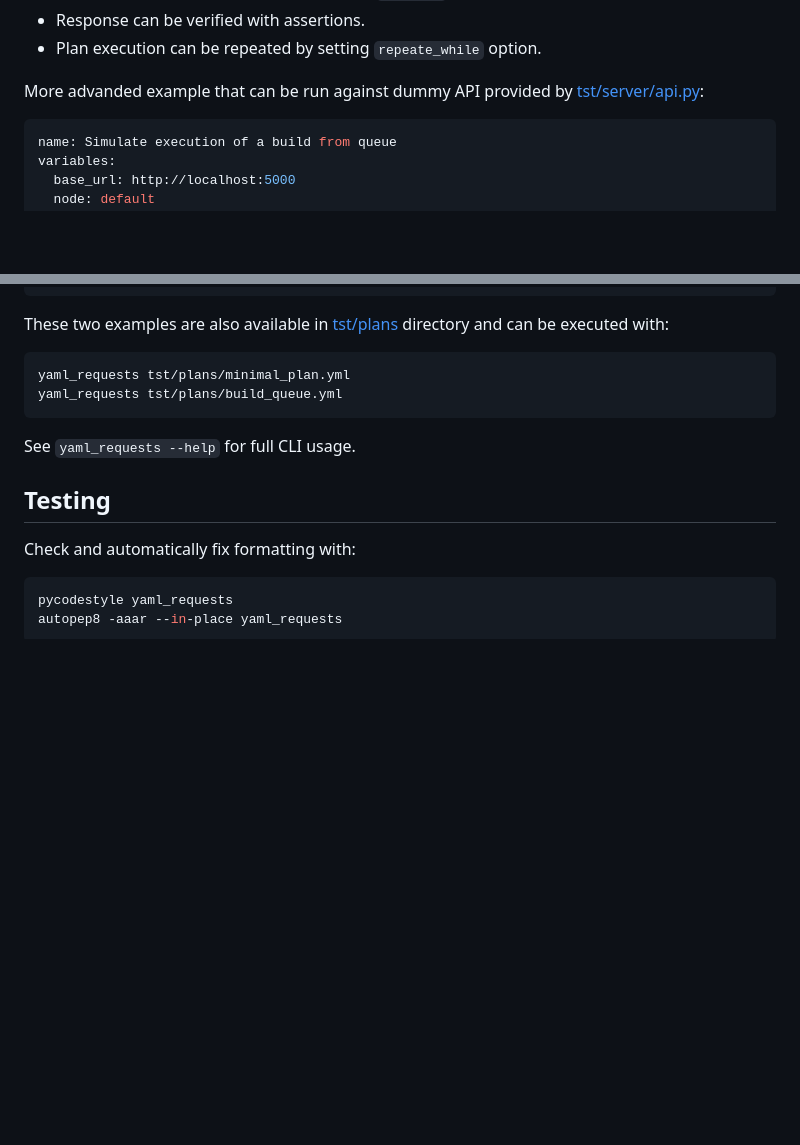
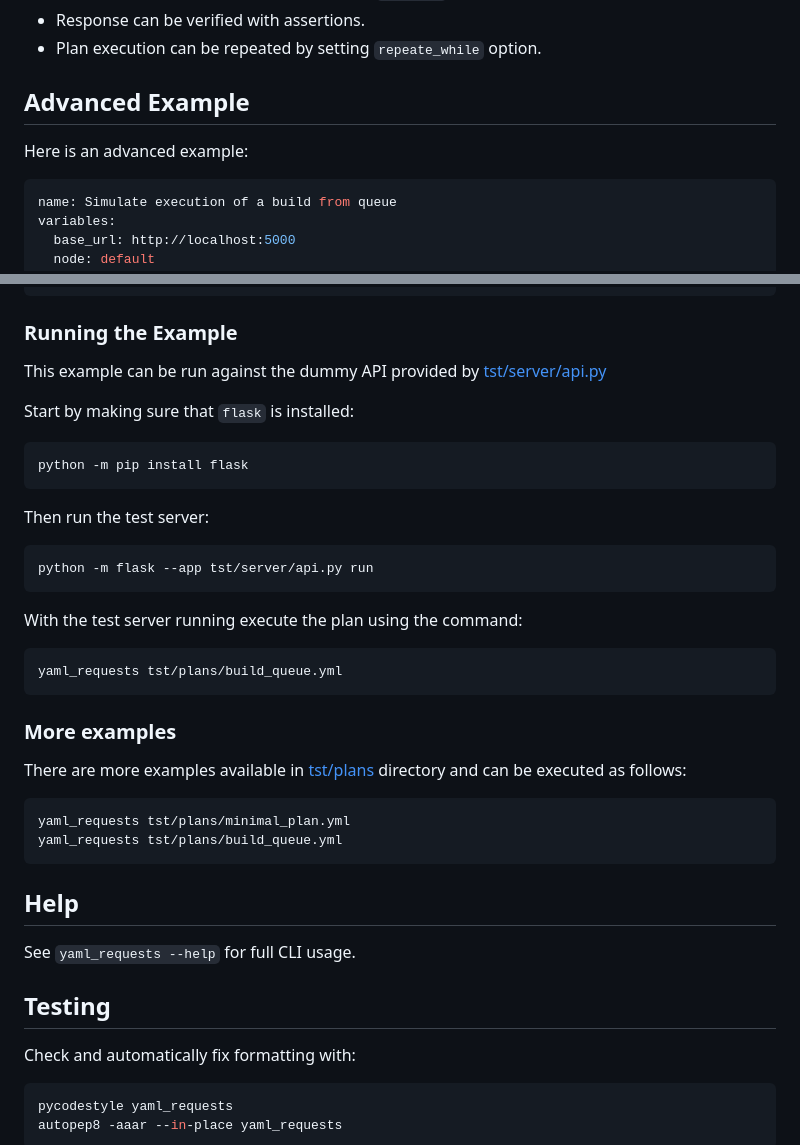
Before and after one commit to kangasta/yaml_requests, a Markdown page: README.md, 2 parts joined by grey strips. Rendered like a GitHub page; blank space fills up the shorter version.

Commit message:
Add command for starting the tst/server/api.py server to README (#42)

````diff
--- a/README.md
+++ b/README.md
@@ -36,7 +36,9 @@ In addition to this basic behavior, more advanced features are provided as well:
 - Response can be verified with assertions.
 - Plan execution can be repeated by setting `repeate_while` option.
 
-More advanded example that can be run against dummy API provided by [tst/server/api.py](./tst/server/api.py):
+## Advanced Example
+
+Here is an advanced example:
 
 ```yaml
 name: Simulate execution of a build from queue
@@ -76,12 +78,38 @@ requests:
   output: yaml
 ```
 
-These two examples are also available in [tst/plans](./tst/plans) directory and can be executed with:
+### Running the Example
+
+This example can be run against the dummy API provided by [tst/server/api.py](./tst/server/api.py)
+
+Start by making sure that `flask` is installed:
+
+```bash
+python -m pip install flask
+```
+
+Then run the test server:
+
+```bash
+python -m flask --app tst/server/api.py run
+```
+
+With the test server running execute the plan using the command:
+
+```bash
+yaml_requests tst/plans/build_queue.yml
+```
+
+### More examples
+
+There are more examples available in [tst/plans](./tst/plans) directory and can be executed as follows:
 
 ```sh
 yaml_requests tst/plans/minimal_plan.yml
 yaml_requests tst/plans/build_queue.yml
 ```
+
+## Help
 
 See `yaml_requests --help` for full CLI usage.
 
````
